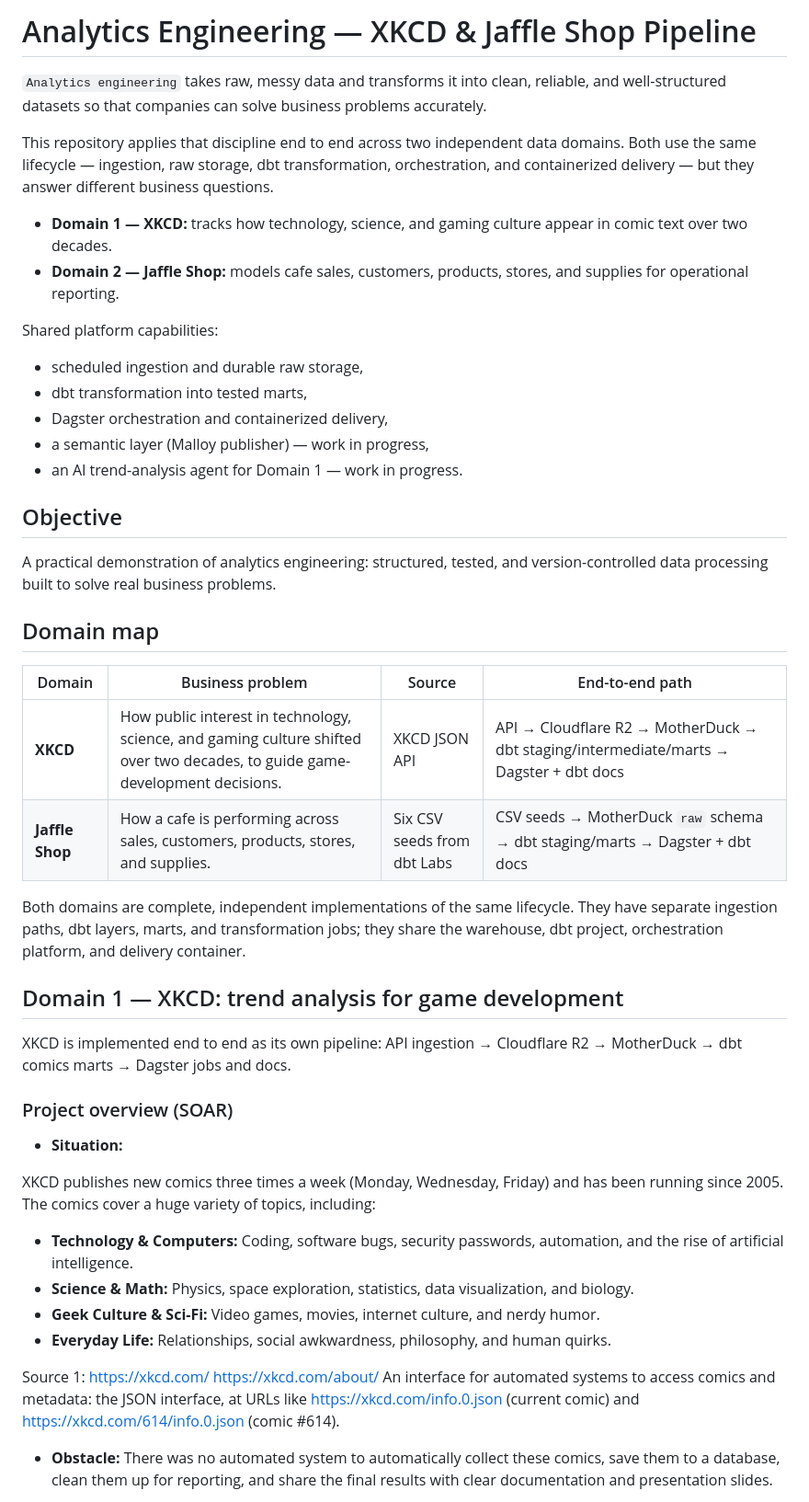
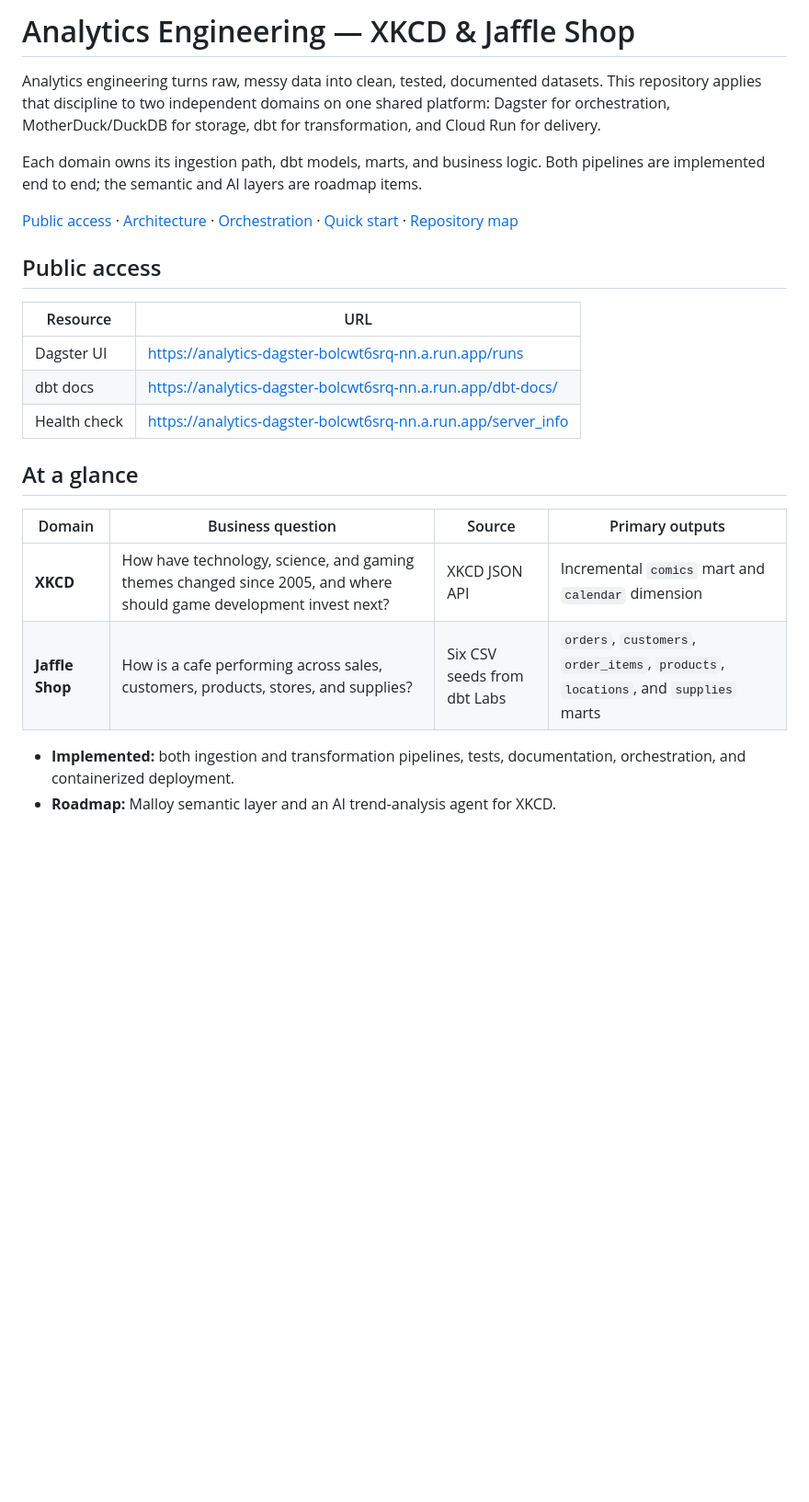
Before and after one commit to antipev/analytics-engineering, a Markdown page: README.md, the part around the change printed below. Shown: that part at 92% size. Rendered like a GitHub page; blank space fills up the shorter version.

```diff
--- a/README.md
+++ b/README.md
@@ -1,52 +1,26 @@
-# Analytics Engineering — XKCD & Jaffle Shop Pipeline
+# Analytics Engineering — XKCD & Jaffle Shop
 
-`Analytics engineering` takes raw, messy data and transforms it into clean, reliable, and well-structured datasets so that companies can solve business problems accurately.
+Analytics engineering turns raw, messy data into clean, tested, documented datasets. This repository applies that discipline to two independent domains on one shared platform: Dagster for orchestration, MotherDuck/DuckDB for storage, dbt for transformation, and Cloud Run for delivery.
 
-This repository applies that discipline end to end across two independent data domains. Both use the same lifecycle — ingestion, raw storage, dbt transformation, orchestration, and containerized delivery — but they answer different business questions.
+Each domain owns its ingestion path, dbt models, marts, and business logic. Both pipelines are implemented end to end; the semantic and AI layers are roadmap items.
 
-- **Domain 1 — XKCD:** tracks how technology, science, and gaming culture appear in comic text over two decades.
-- **Domain 2 — Jaffle Shop:** models cafe sales, customers, products, stores, and supplies for operational reporting.
+[Public access](#public-access) · [Architecture](#architecture) · [Orchestration](#orchestration-and-delivery) · [Quick start](#quick-start) · [Repository map](#repository-map)
 
-Shared platform capabilities:
+## Public access
 
-- scheduled ingestion and durable raw storage,
-- dbt transformation into tested marts,
-- Dagster orchestration and containerized delivery,
-- a semantic layer (Malloy publisher) — work in progress,
-- an AI trend-analysis agent for Domain 1 — work in progress.
+| Resource | URL |
+| --- | --- |
+| Dagster UI | https://analytics-dagster-bolcwt6srq-nn.a.run.app/runs |
+| dbt docs | https://analytics-dagster-bolcwt6srq-nn.a.run.app/dbt-docs/ |
+| Health check | https://analytics-dagster-bolcwt6srq-nn.a.run.app/server_info |
 
-## Objective
+## At a glance
 
-A practical demonstration of analytics engineering: structured, tested, and version-controlled data processing built to solve real business problems.
+| Domain | Business question | Source | Primary outputs |
+| --- | --- | --- | --- |
+| **XKCD** | How have technology, science, and gaming themes changed since 2005, and where should game development invest next? | XKCD JSON API | Incremental `comics` mart and `calendar` dimension |
+| **Jaffle Shop** | How is a cafe performing across sales, customers, products, stores, and supplies? | Six CSV seeds from dbt Labs | `orders`, `customers`, `order_items`, `products`, `locations`, and `supplies` marts |
 
-## Domain map
+- **Implemented:** both ingestion and transformation pipelines, tests, documentation, orchestration, and containerized deployment.
+- **Roadmap:** Malloy semantic layer and an AI trend-analysis agent for XKCD.
 
-| Domain | Business problem | Source | End-to-end path |
-| --- | --- | --- | --- |
-| **XKCD** | How public interest in technology, science, and gaming culture shifted over two decades, to guide game-development decisions. | XKCD JSON API | API → Cloudflare R2 → MotherDuck → dbt staging/intermediate/marts → Dagster + dbt docs |
-| **Jaffle Shop** | How a cafe is performing across sales, customers, products, stores, and supplies. | Six CSV seeds from dbt Labs | CSV seeds → MotherDuck `raw` schema → dbt staging/marts → Dagster + dbt docs |
-
-Both domains are complete, independent implementations of the same lifecycle. They have separate ingestion paths, dbt layers, marts, and transformation jobs; they share the warehouse, dbt project, orchestration platform, and delivery container.
-
-## Domain 1 — XKCD: trend analysis for game development
-
-XKCD is implemented end to end as its own pipeline: API ingestion → Cloudflare R2 → MotherDuck → dbt comics marts → Dagster jobs and docs.
-
-### Project overview (SOAR)
-
-* **Situation:**
-
-XKCD publishes new comics three times a week (Monday, Wednesday, Friday) and has been running since 2005. The comics cover a huge variety of topics, including:
-  * **Technology & Computers:** Coding, software bugs, security passwords, automation, and the rise of artificial intelligence.
-  * **Science & Math:** Physics, space exploration, statistics, data visualization, and biology.
-  * **Geek Culture & Sci-Fi:** Video games, movies, internet culture, and nerdy humor.
-  * **Everyday Life:** Relationships, social awkwardness, philosophy, and human quirks.
-
-Source 1: https://xkcd.com/
-          https://xkcd.com/about/
-          An interface for automated systems to access comics and metadata:
-          the JSON interface, at URLs like https://xkcd.com/info.0.json (current comic) and https://xkcd.com/614/info.0.json (comic #614).
-
-* **Obstacle:**
-There was no automated system to automatically collect these comics, save them to a database, clean them up for reporting, and share the final results with clear documentation and presentation slides.
-
```
Also changed, not shown: other parts of README.md (+113 -163 lines), DBT Documentation.png (added), Dagster Lineage.png (added).
